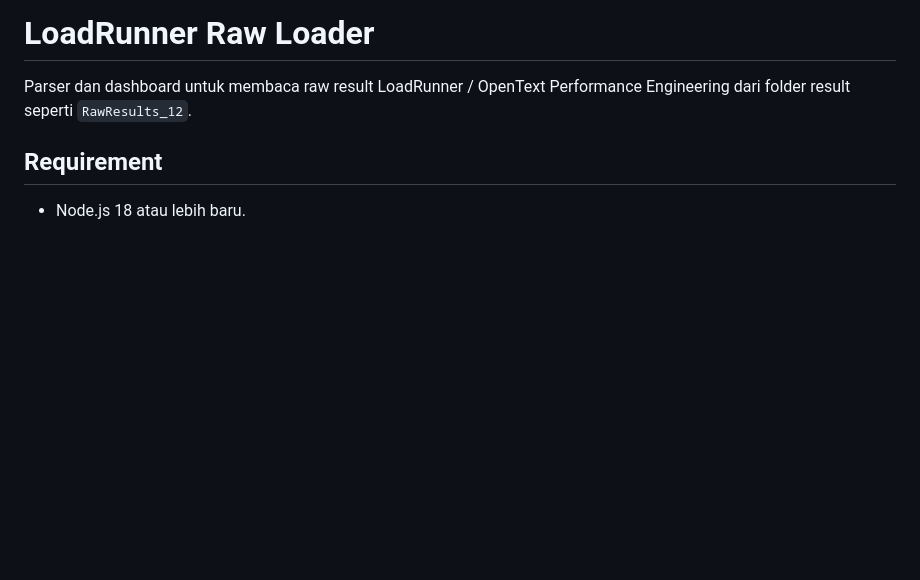
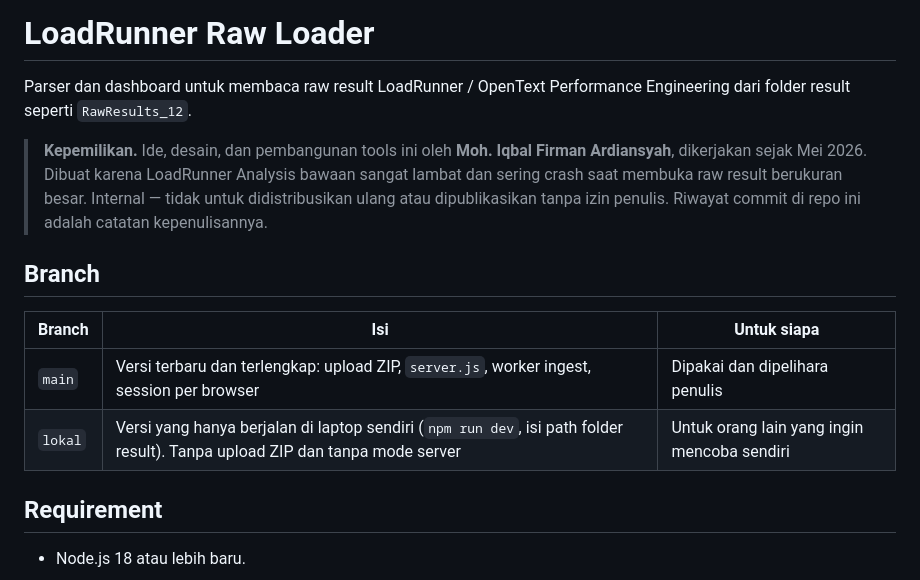
Before and after one commit to iqbalf-a/loadrunner-raw-loader, a Markdown page: README.md, the part around the change. Rendered like a GitHub page; blank space fills up the shorter version.

Commit message:
Document authorship and the branch split in the README
Menegaskan kepemilikan tools (Moh. Iqbal Firman Ardiansyah, sejak Mei
2026) dan menjelaskan pembagian branch: main sebagai versi terlengkap
yang dipakai penulis, lokal sebagai versi laptop-only untuk dicoba orang
lain.

Co-Authored-By: Claude Opus 5 <noreply@anthropic.com>
Claude-Session: https://claude.ai/code/session_01UrBmNyoqk6stkpiDqRArM5

```diff
--- a/README.md
+++ b/README.md
@@ -1,6 +1,18 @@
 # LoadRunner Raw Loader
 
 Parser dan dashboard untuk membaca raw result LoadRunner / OpenText Performance Engineering dari folder result seperti `RawResults_12`.
+
+> **Kepemilikan.** Ide, desain, dan pembangunan tools ini oleh **Moh. Iqbal Firman Ardiansyah**,
+> dikerjakan sejak Mei 2026. Dibuat karena LoadRunner Analysis bawaan sangat lambat dan sering
+> crash saat membuka raw result berukuran besar. Internal — tidak untuk didistribusikan ulang atau
+> dipublikasikan tanpa izin penulis. Riwayat commit di repo ini adalah catatan kepenulisannya.
+
+## Branch
+
+| Branch | Isi | Untuk siapa |
+|---|---|---|
+| `main` | Versi terbaru dan terlengkap: upload ZIP, `server.js`, worker ingest, session per browser | Dipakai dan dipelihara penulis |
+| `lokal` | Versi yang hanya berjalan di laptop sendiri (`npm run dev`, isi path folder result). Tanpa upload ZIP dan tanpa mode server | Untuk orang lain yang ingin mencoba sendiri |
 
 ## Requirement
 
```
